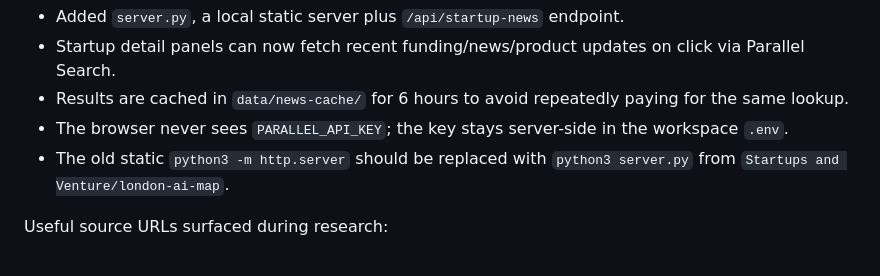
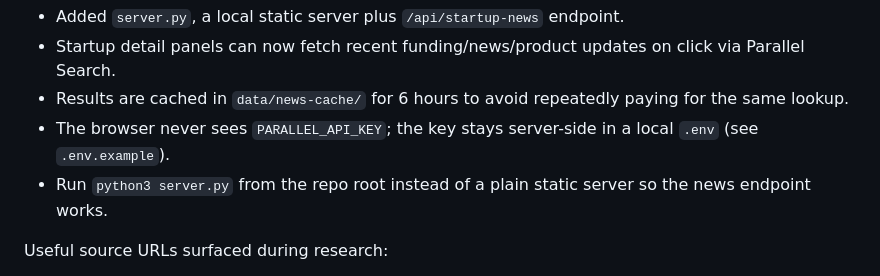
Before and after one commit to omsocll/london-ai-startup-map, a Markdown page: research-notes.md, the part around the change. GitHub-like rendering.

Commit message:
Update research notes to match the repo layout

```diff
--- a/research-notes.md
+++ b/research-notes.md
@@ -38,8 +38,8 @@ Live news feature:
 - Added `server.py`, a local static server plus `/api/startup-news` endpoint.
 - Startup detail panels can now fetch recent funding/news/product updates on click via Parallel Search.
 - Results are cached in `data/news-cache/` for 6 hours to avoid repeatedly paying for the same lookup.
-- The browser never sees `PARALLEL_API_KEY`; the key stays server-side in the workspace `.env`.
-- The old static `python3 -m http.server` should be replaced with `python3 server.py` from `Startups and Venture/london-ai-map`.
+- The browser never sees `PARALLEL_API_KEY`; the key stays server-side in a local `.env` (see `.env.example`).
+- Run `python3 server.py` from the repo root instead of a plain static server so the news endpoint works.
 
 Useful source URLs surfaced during research:
 
```
